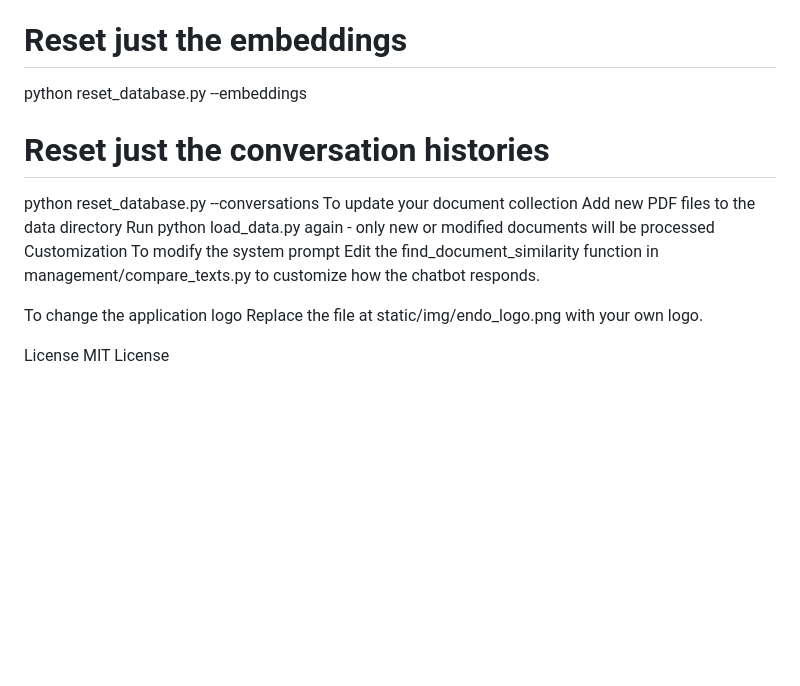
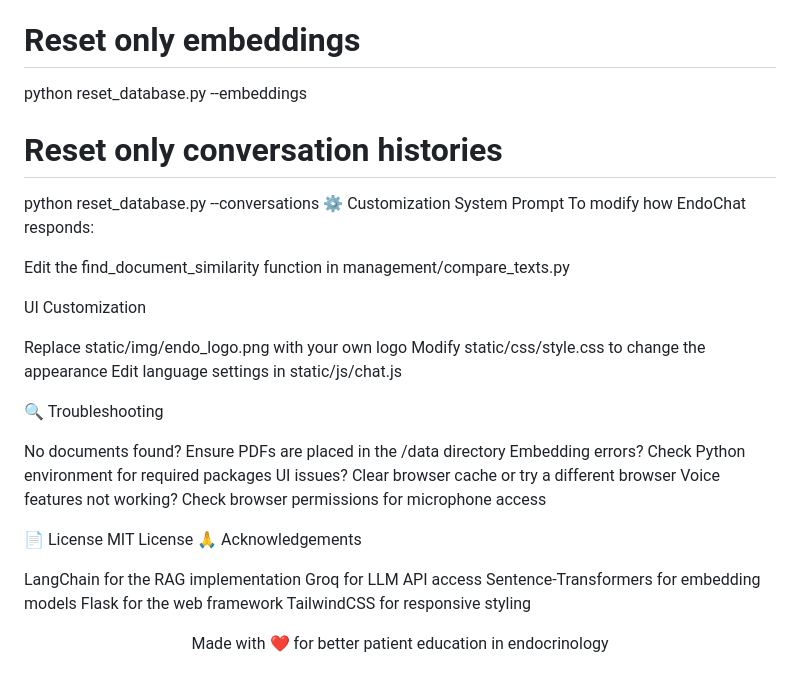
Before and after one commit to OussHBZ/EndoChat, a Markdown page: README.md, the part around one of its changes. Drawn GitHub-style; blank space fills up the shorter version.

```diff
--- a/README.md
+++ b/README.md
@@ -87,19 +92,40 @@ bash
 python reset_database.py --all
 
-# Reset just the embeddings
+# Reset only embeddings
 python reset_database.py --embeddings
 
-# Reset just the conversation histories
+# Reset only conversation histories
 python reset_database.py --conversations
-To update your document collection
-Add new PDF files to the data directory
-Run python load_data.py again - only new or modified documents will be processed
-Customization
-To modify the system prompt
-Edit the find_document_similarity function in management/compare_texts.py to customize how the chatbot responds.
+⚙️ Customization
+System Prompt
+To modify how EndoChat responds:
 
-To change the application logo
-Replace the file at static/img/endo_logo.png with your own logo.
+Edit the find_document_similarity function in management/compare_texts.py
 
-License
+UI Customization
+
+Replace static/img/endo_logo.png with your own logo
+Modify static/css/style.css to change the appearance
+Edit language settings in static/js/chat.js
+
+🔍 Troubleshooting
+
+No documents found? Ensure PDFs are placed in the /data directory
+Embedding errors? Check Python environment for required packages
+UI issues? Clear browser cache or try a different browser
+Voice features not working? Check browser permissions for microphone access
+
+📄 License
 MIT License
+🙏 Acknowledgements
+
+LangChain for the RAG implementation
+Groq for LLM API access
+Sentence-Transformers for embedding models
+Flask for the web framework
+TailwindCSS for responsive styling
+
+
+<p align="center">
+  Made with ❤️ for better patient education in endocrinology
+</p>
```
Also changed, not shown: other parts of README.md (+79 -74 lines).
